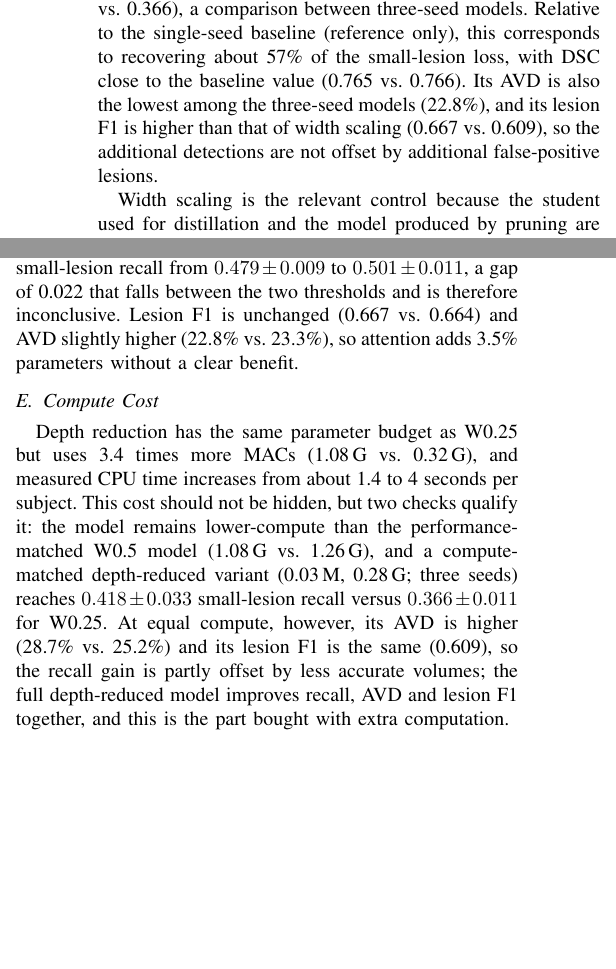
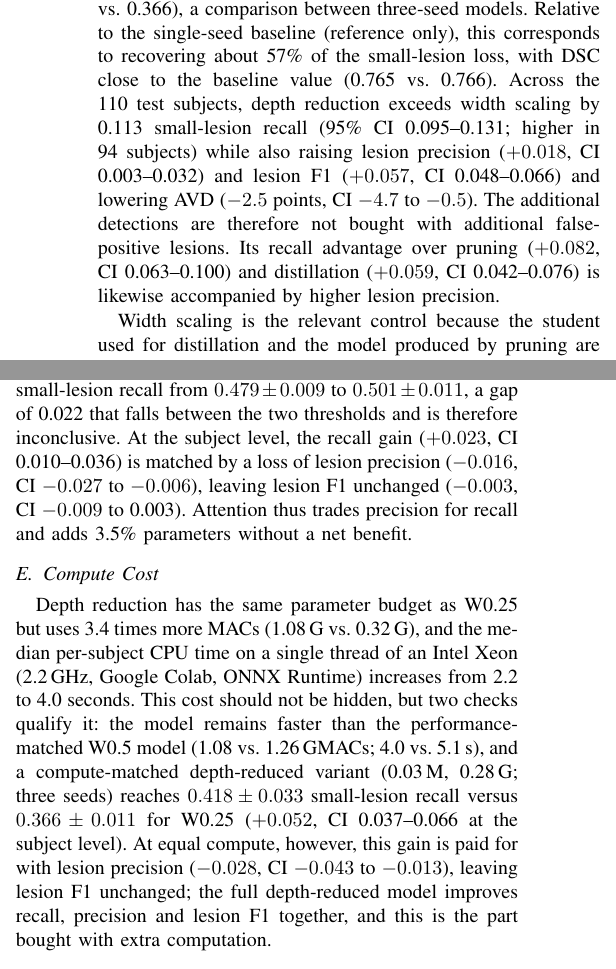
Before and after one commit to jsulim/wmh-icce, a LaTeX paper (main.tex): two parts of the columns of page 3 of 5, joined at a grey line, cut so that both start at the same text, the shorter picture padded with empty space. Compiled offline with pdfLaTeX.

Commit message:
Add subject-level paired bootstrap and lesion precision
Report 110-subject paired bootstrap CIs for depth reduction versus width
scaling, W0.5, pruning and distillation, and for attention and the
compute-matched variant; add a lesion precision column to Table II;
state the measured CPU (Colab Xeon 2.2 GHz, single thread) and update
per-subject times to 2.2 s / 4.0 s / 5.1 s.

Co-Authored-By: Claude Opus 5.5 <noreply@anthropic.com>

```diff
--- a/main.tex
+++ b/main.tex
@@ -381,10 +385,14 @@ is 11.3 percentage points above width scaling (0.479 vs. 0.366), a
 comparison between three-seed models. Relative to the single-seed
 baseline (reference only), this corresponds to recovering about 57\% of
 the small-lesion loss, with DSC close to the baseline value (0.765 vs.
-0.766). Its AVD is also the lowest among the three-seed models (22.8\%), and its
-lesion F1 is higher than that of width scaling (0.667 vs. 0.609), so the
-additional detections are not offset by additional false-positive
-lesions.
+0.766). Across the 110 test subjects, depth reduction exceeds width scaling by
+0.113 small-lesion recall (95\% CI 0.095--0.131; higher in 94 subjects)
+while also raising lesion precision ($+0.018$, CI 0.003--0.032) and
+lesion F1 ($+0.057$, CI 0.048--0.066) and lowering AVD ($-2.5$ points,
+CI $-4.7$ to $-0.5$). The additional detections are therefore not bought
+with additional false-positive lesions. Its recall advantage over pruning
+($+0.082$, CI 0.063--0.100) and distillation ($+0.059$, CI 0.042--0.076)
+is likewise accompanied by higher lesion precision.
 
 % 채널 폭 축소를 비교군으로 삼은 이유 1문장:
 % 증류의 학생 구조도 프루닝의 결과물도 결국 폭이 줄어든 U-Net이므로,
@@ -450,9 +459,11 @@ below 0.02 was treated as a tie, whereas a difference of at least 0.03
 was treated as meaningful. Under the official evaluation, attention on the depth-reduced model
 changes small-lesion recall from $0.479 \pm 0.009$ to $0.501 \pm 0.011$, a
 gap of 0.022 that falls between the two thresholds and is therefore
-inconclusive. Lesion F1 is unchanged (0.667 vs. 0.664) and AVD slightly
-higher (22.8\% vs. 23.3\%), so attention adds 3.5\% parameters without a
-clear benefit.
+inconclusive. At the subject level, the recall gain ($+0.023$, CI
+0.010--0.036) is matched by a loss of lesion precision ($-0.016$, CI
+$-0.027$ to $-0.006$), leaving lesion F1 unchanged ($-0.003$, CI $-0.009$
+to 0.003). Attention thus trades precision for recall and adds 3.5\%
+parameters without a net benefit.
 
 \subsection{Compute Cost}
 
@@ -463,17 +474,18 @@ clear benefit.
 % 즉 가장 깊은 단계를 빼는 것 자체는 계산량 대가 없이 이득이고,
 % 0.418에서 0.479로 더 올리는 부분이 계산량을 지불하고 사는 것이다.
 Depth reduction has the same parameter budget as W0.25 but uses 3.4 times
-more MACs (1.08\,G vs. 0.32\,G), and measured CPU time increases from
-about 1.4 to 4 seconds per subject. This cost should not be hidden, but
-two checks qualify it: the model remains lower-compute than the
-performance-matched W0.5 model (1.08\,G vs. 1.26\,G), and a
+more MACs (1.08\,G vs. 0.32\,G), and the median per-subject CPU time on a
+single thread of an Intel Xeon (2.2\,GHz, Google Colab, ONNX Runtime)
+increases from 2.2 to 4.0 seconds. This cost should not be hidden, but
+two checks qualify it: the model remains faster than the
+performance-matched W0.5 model (1.08 vs. 1.26\,GMACs; 4.0 vs. 5.1\,s), and a
 compute-matched depth-reduced variant (0.03\,M, 0.28\,G; three seeds)
 reaches $0.418 \pm 0.033$ small-lesion recall versus $0.366 \pm 0.011$ for
-W0.25. At equal compute, however, its AVD is higher (28.7\% vs. 25.2\%)
-and its lesion F1 is the same (0.609), so the recall gain is partly offset
-by less accurate volumes; the full depth-reduced model improves recall,
-AVD and lesion F1 together, and this is the part bought with extra
-computation.
+W0.25 ($+0.052$, CI 0.037--0.066 at the subject level). At equal compute,
+however, this gain is paid for with lesion precision ($-0.028$, CI
+$-0.043$ to $-0.013$), leaving lesion F1 unchanged; the full depth-reduced
+model improves recall, precision and lesion F1 together, and this is the
+part bought with extra computation.
 
 % =====================================================================
 \section{Discussion}
```
Also changed, not shown: main.tex (41 more changed lines).
